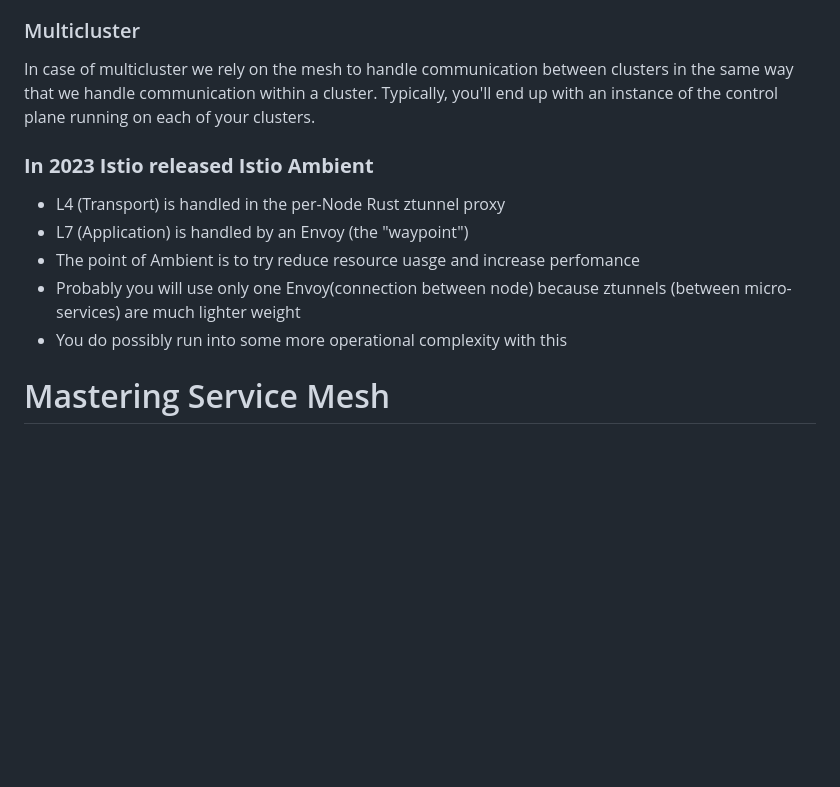
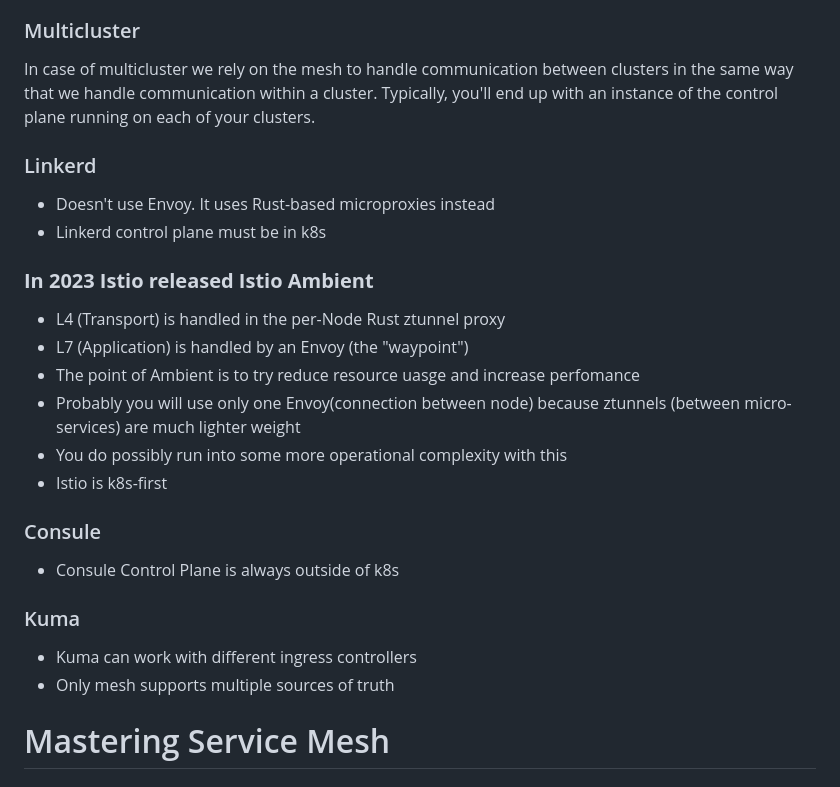
Before and after one commit to Torba2207/The-effect-of-service-mesh-on-microservice-application-performance, a Markdown page: research-notes.md, the part around the change. Rendered like a GitHub page; blank space fills up the shorter version.

Commit message:
Expand research notes on service mesh by adding sections on Linkerd, Istio Ambient, Consul, and Kuma, detailing their unique features and operational considerations.

```diff
--- a/research-notes.md
+++ b/research-notes.md
@@ -98,12 +98,26 @@ Mesh can't help if application has it's own vulnerabilities
 In case of multicluster we rely on the mesh to handle communication between clusters in the same way that we handle communication within a cluster. Typically, you'll end up with an instance of the control plane running on each of your clusters.
 
 
+### Linkerd
+- Doesn't use Envoy. It uses Rust-based microproxies instead
+- Linkerd control plane must be in k8s
+
+
 ### <b>In 2023 Istio released Istio Ambient</b>
 - L4 (Transport) is handled in the per-Node Rust ztunnel proxy
 - L7 (Application) is handled by an Envoy (the "waypoint")
 - The point of Ambient is to try reduce resource uasge and increase perfomance
 - Probably you will use only one Envoy(connection between node) because ztunnels (between micro-services) are much lighter weight
 - You do possibly run into some more operational complexity with this
+- Istio is k8s-first
+
+### Consule
+- Consule Control Plane is always outside of k8s
+
+### Kuma
+- Kuma can work with different ingress controllers
+- Only mesh supports multiple sources of truth
+
 
 
 
```
